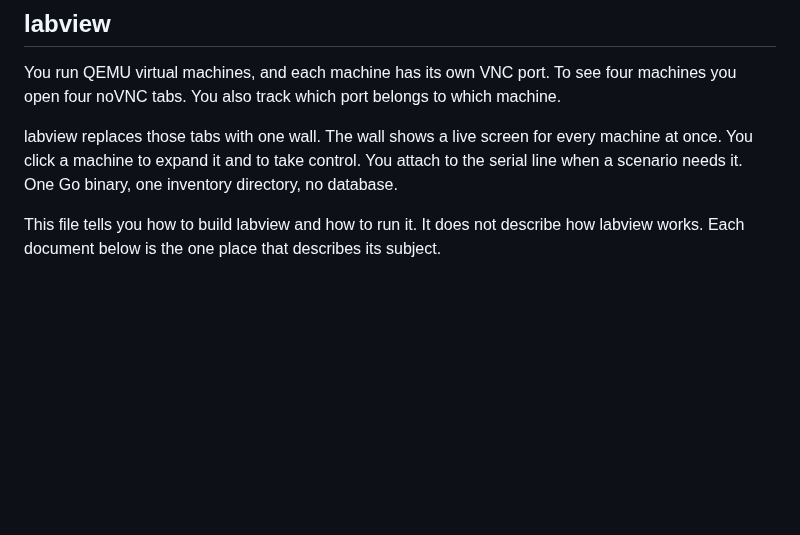
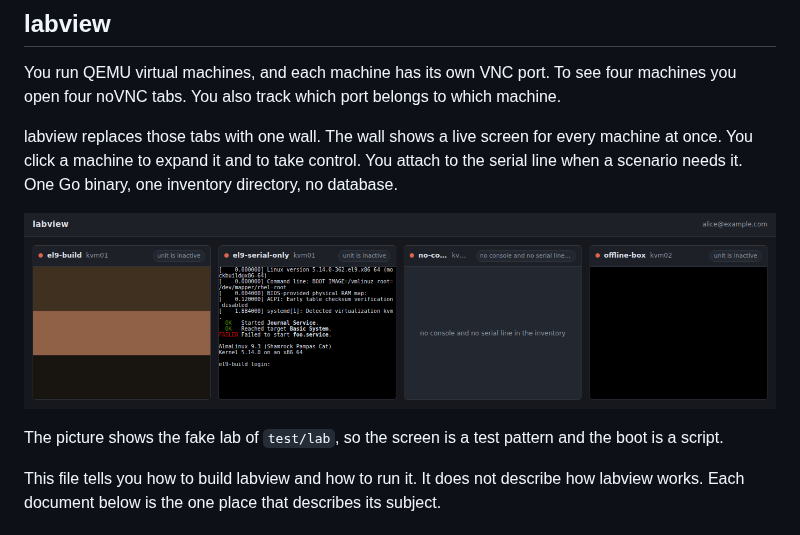
Before and after one commit to maglo/qemu-lab-manager, a Markdown page: README.md, the part around the change. Drawn GitHub-style; pictures changed too: docs/images/wall.png (added); blank space fills up the shorter version.

Commit message:
Show a picture of the wall in the README
A reader decides in seconds whether labview is what they want. The
README described the wall in words alone.

The picture is the shot that the browser checks already take against
the fake lab, so a command regenerates it. The checks now clip it to
the last tile, because the rest of the viewport is empty background.

Closes #31

Co-Authored-By: Claude Opus 5 <noreply@anthropic.com>
Claude-Session: https://claude.ai/code/session_01DDdVsDmo7ARyPgd1LH24mw

```diff
--- a/README.md
+++ b/README.md
@@ -12,6 +12,13 @@ labview replaces those tabs with one wall. The wall shows a live screen for
 every machine at once. You click a machine to expand it and to take control.
 You attach to the serial line when a scenario needs it. One Go binary, one
 inventory directory, no database.
+
+![The labview wall. Four tiles side by side: a live framebuffer, a serial
+tail that shows a boot, a machine with neither channel, and a machine that is
+switched off.](docs/images/wall.png)
+
+The picture shows the fake lab of `test/lab`, so the screen is a test pattern
+and the boot is a script.
 
 This file tells you how to build labview and how to run it. It does not
 describe how labview works. Each document below is the one place that
```
Also changed, not shown: CLAUDE.md (+1 -0 lines), 3 other files.
